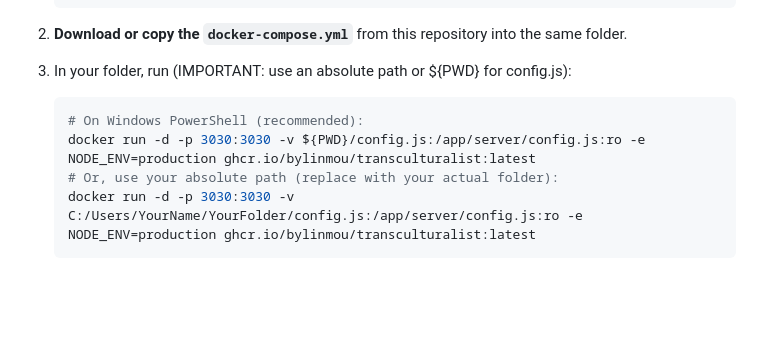
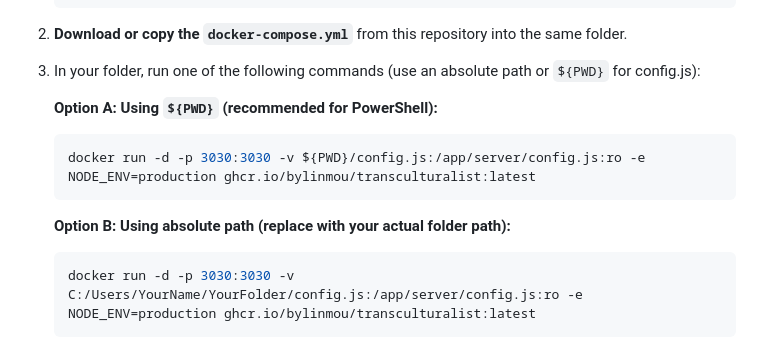
Before and after one commit to BYLinMou/Transculturalist, a Markdown page: README.md, the part around the change. GitHub-like rendering; blank space fills up the shorter version.

````diff
--- a/README.md
+++ b/README.md
@@ -50,11 +50,15 @@ You can run the application in any folder you like. You do NOT need to clone the
 2. **Download or copy the `docker-compose.yml`** from this repository into the same folder.
 
 
-3. In your folder, run (IMPORTANT: use an absolute path or ${PWD} for config.js):
+3. In your folder, run one of the following commands (use an absolute path or `${PWD}` for config.js):
+
+   **Option A: Using `${PWD}` (recommended for PowerShell):**
    ```powershell
-   # On Windows PowerShell (recommended):
    docker run -d -p 3030:3030 -v ${PWD}/config.js:/app/server/config.js:ro -e NODE_ENV=production ghcr.io/bylinmou/transculturalist:latest
-   # Or, use your absolute path (replace with your actual folder):
+   ```
+
+   **Option B: Using absolute path (replace with your actual folder path):**
+   ```powershell
    docker run -d -p 3030:3030 -v C:/Users/YourName/YourFolder/config.js:/app/server/config.js:ro -e NODE_ENV=production ghcr.io/bylinmou/transculturalist:latest
    ```
 
````
